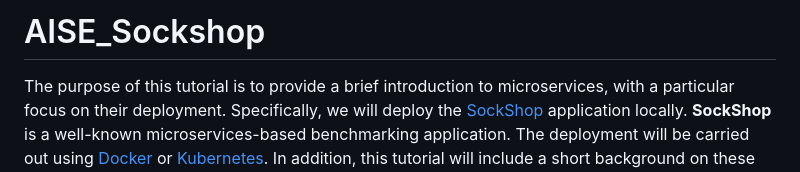
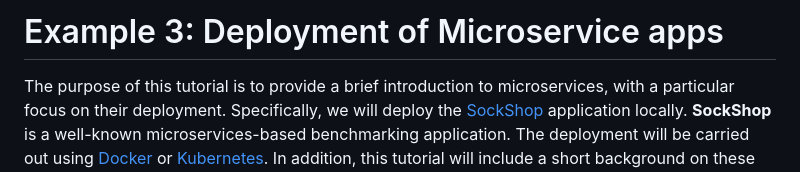
Before and after one commit to MassimoMarrone/Example_3, a Markdown page: README.md, the part around the change. Drawn GitHub-style.

```diff
--- a/README.md
+++ b/README.md
@@ -1,4 +1,4 @@
-# AISE_Sockshop
+# Example 3: Deployment of Microservice apps
 
 The purpose of this tutorial is to provide a brief introduction to microservices, with a particular focus on their deployment. Specifically, we will deploy the [SockShop](https://github.com/microservices-demo/microservices-demo) application locally. **SockShop** is a well-known microservices-based benchmarking application. The deployment will be carried out using [Docker](https://www.docker.com/) or [Kubernetes](https://kubernetes.io/). In addition, this tutorial will include a short background on these tools to help contextualize the process.
 
```
